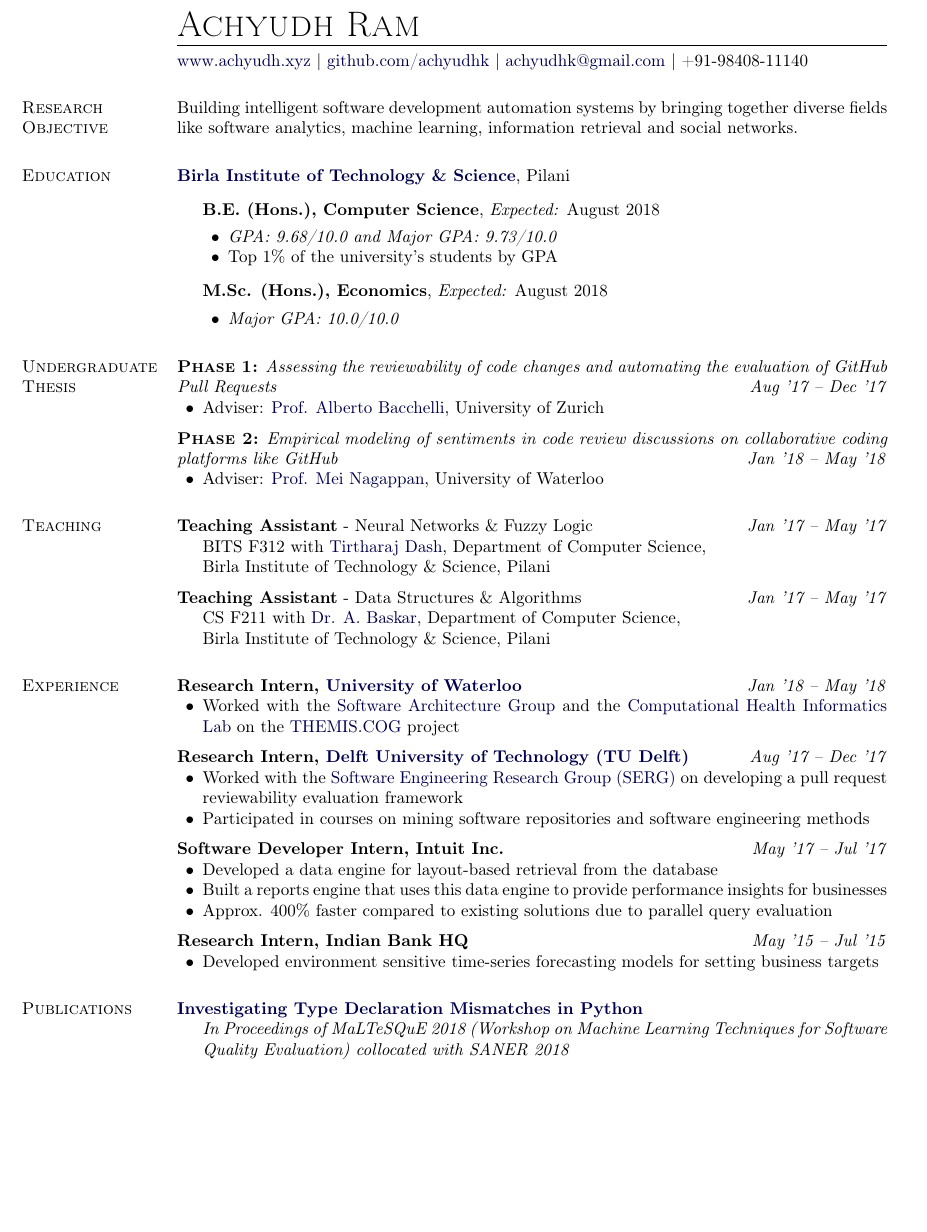
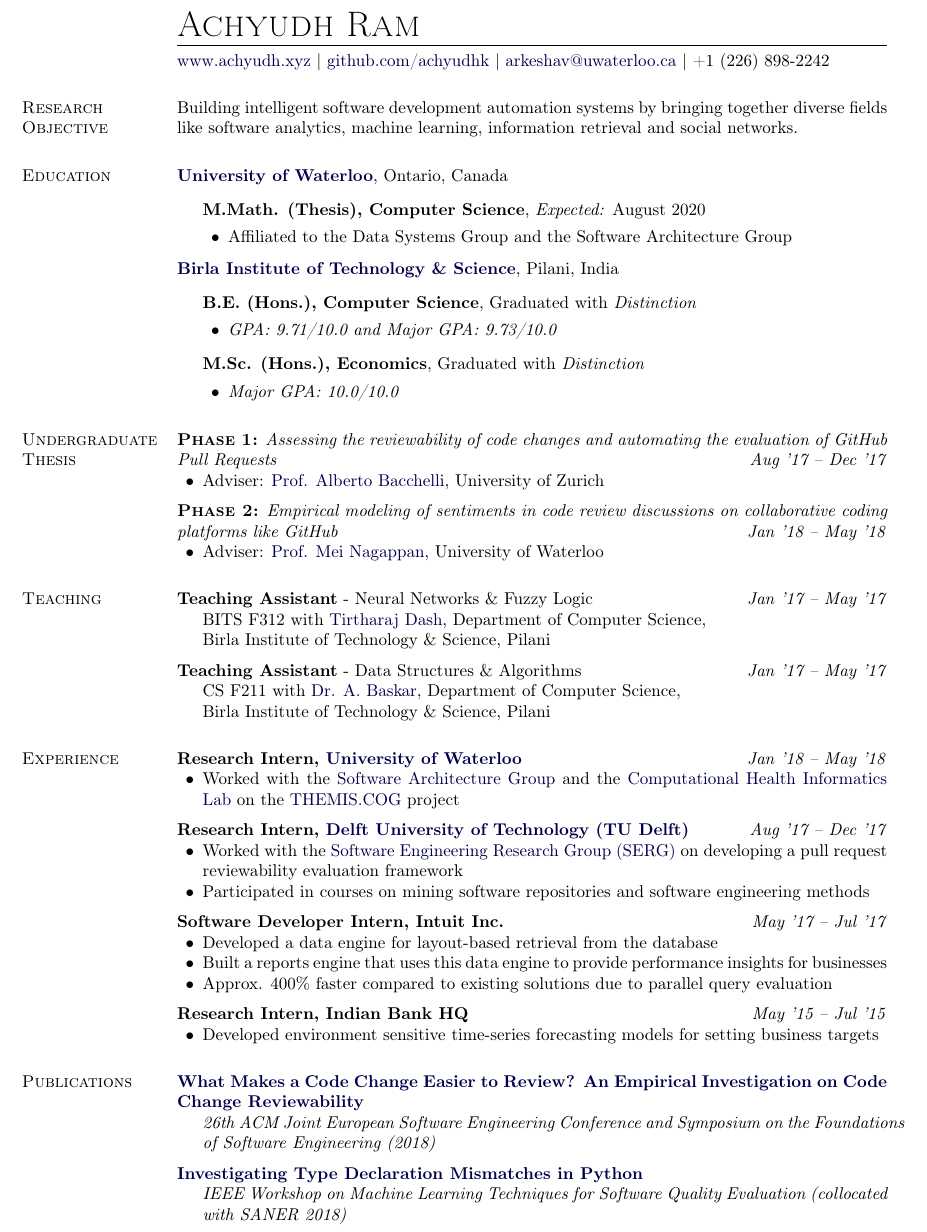
Before and after one commit to achyudh/Academic-CV, a LaTeX CV (Achyudh_CV.tex): part of page 1 of 3 before the commit and part of page 1 of 4 after it, cut so that both start at the same text, the shorter picture padded with empty space. Compiled offline with pdfLaTeX.

Commit message:
Update education

```diff
--- a/Achyudh_CV.tex
+++ b/Achyudh_CV.tex
@@ -209,7 +209,7 @@
 \hrule
 \vspace{5pt}
 \href{http://www.achyudh.xyz}{www.achyudh.xyz} |
-\href{https://github.com/achyudhk}{github.com/achyudhk} | \email{achyudhk@gmail.com} | +91-98408-11140
+\href{https://github.com/achyudhk}{github.com/achyudhk} | \email{arkeshav@uwaterloo.ca} | +1 (226) 898-2242
 \newlength{\rcollength}\setlength{\rcollength}{1.4in}
 
 % NOTE: Mind where the & separators and \\ breaks are in the following
@@ -226,20 +226,29 @@ Building intelligent software development automation systems by bringing togethe
 
 \section{Education}
 
-\href{http://www.bits-pilani.ac.in}{\textbf{Birla Institute of Technology \& Science}},
-Pilani
+\href{https://uwaterloo.ca/}{\textbf{University of Waterloo}}, Ontario, Canada
 \begin{outerlist}
-\item[] \textbf{B.E. (Hons.), Computer Science}, \emph{Expected:} August 2018
+\item[] \textbf{M.Math. (Thesis), Computer Science}, \emph{Expected:} August 2020
         \begin{innerlist}
-        \item \emph{GPA: 9.68/10.0 and Major GPA: 9.73/10.0}
-        \item Top 1\% of the university's students by GPA
+		\item Affiliated to the Data Systems Group and the Software Architecture Group
+        \end{innerlist}
+\end{outerlist}
+
+\halfblankline
+
+\href{http://www.bits-pilani.ac.in}{\textbf{Birla Institute of Technology \& Science}}, Pilani, India
+\begin{outerlist}
+\item[] \textbf{B.E. (Hons.), Computer Science}, Graduated with \emph{Distinction}
+        \begin{innerlist}
+        \item \emph{GPA: 9.71/10.0 and Major GPA: 9.73/10.0}
         \end{innerlist}
 
-\item[] \textbf{M.Sc. (Hons.), Economics}, \emph{Expected:} August 2018
+\item[] \textbf{M.Sc. (Hons.), Economics}, Graduated with \emph{Distinction}
         \begin{innerlist}
         \item \emph{Major GPA: 10.0/10.0}
         \end{innerlist}
 \end{outerlist}
+
 
 \section{Undergraduate Thesis}
 \textbf{\scshape Phase 1:} \emph{Assessing the reviewability of code changes and automating the evaluation of GitHub Pull Requests} \hfill \emph{Aug '17 -- Dec '17}
@@ -304,11 +313,17 @@ Pilani
 
 \section{Publications}
 
+\href{http://achyudh.xyz/publications/reviewability.pdf}{\textbf{What Makes a Code Change Easier to Review? An Empirical Investigation on Code Change Reviewability}}
+\begin{innerlist}
+    \item[] \emph{26th ACM Joint European Software Engineering Conference and Symposium on the Foundations of Software Engineering (2018)}
+\end{innerlist}
+
+\halfblankline
+
 \href{http://achyudh.xyz/publications/pyid.pdf}{\textbf{Investigating Type Declaration Mismatches in Python}}
 \begin{innerlist}
-    \item[] \emph{In Proceedings of MaLTeSQuE 2018 (Workshop on Machine Learning Techniques for Software Quality Evaluation) collocated with SANER 2018}
+    \item[] \emph{IEEE Workshop on Machine Learning Techniques for Software Quality Evaluation (collocated with SANER 2018)}
 \end{innerlist}
-
 
 \section{Research Projects}
 
```
Also changed, not shown: Achyudh_CV.pdf.
